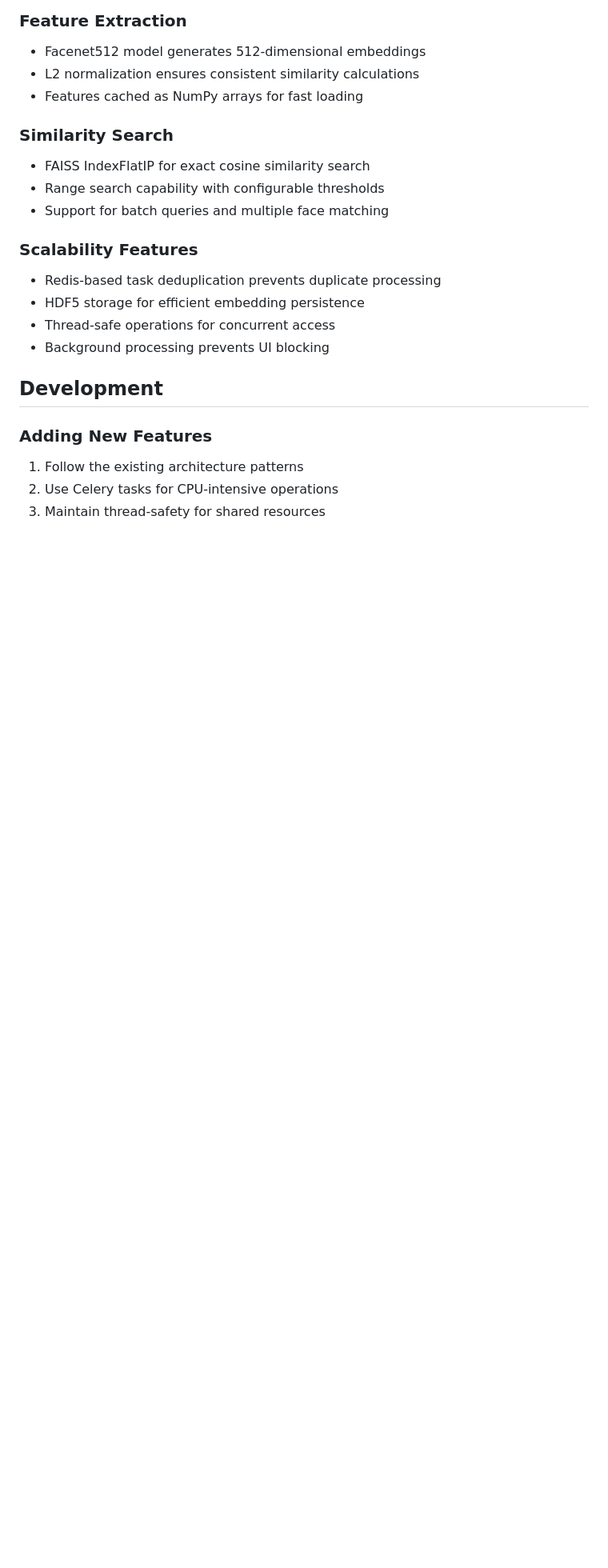
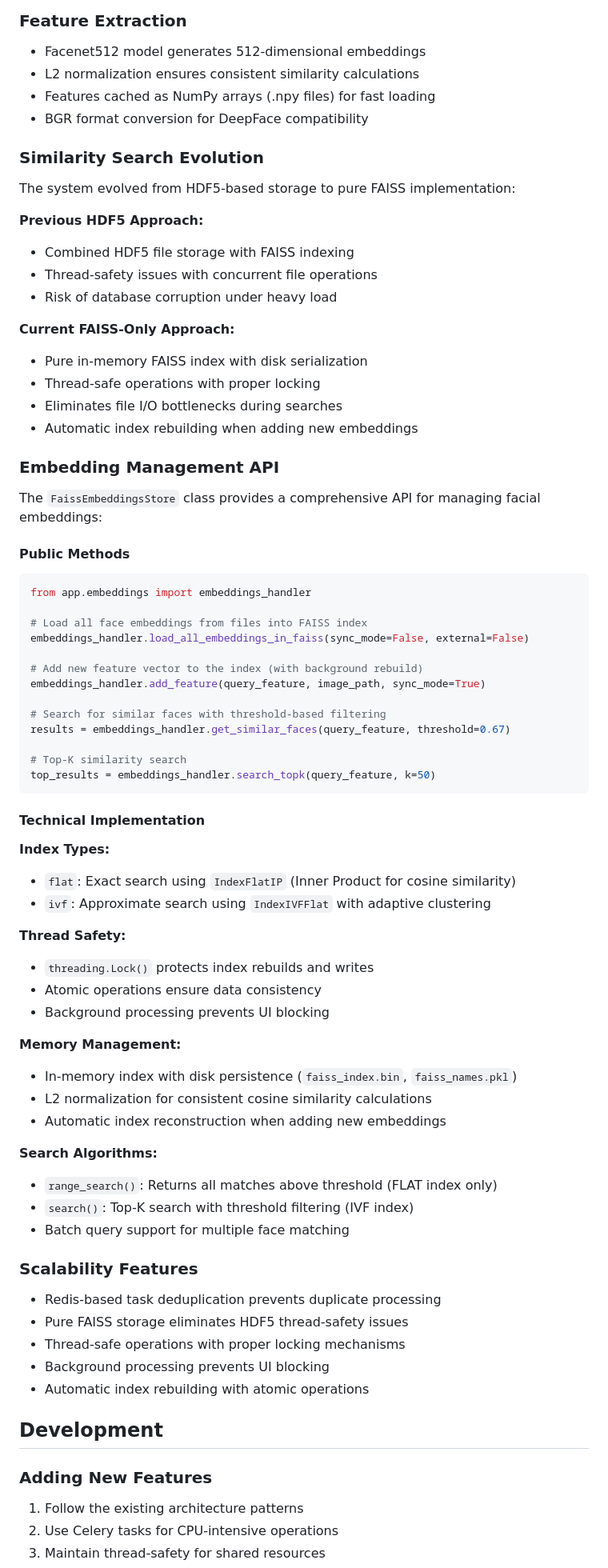
Before and after one commit to nelsonifechukwu/ticki, a Markdown page: README.md, the part around one of its changes. Shown at 80% size. GitHub-like rendering; blank space fills up the shorter version.

````diff
--- a/README.md
+++ b/README.md
@@ -195,18 +200,72 @@ Ticki/
 ### Feature Extraction
 - Facenet512 model generates 512-dimensional embeddings
 - L2 normalization ensures consistent similarity calculations
-- Features cached as NumPy arrays for fast loading
+- Features cached as NumPy arrays (.npy files) for fast loading
+- BGR format conversion for DeepFace compatibility
 
-### Similarity Search
-- FAISS IndexFlatIP for exact cosine similarity search
-- Range search capability with configurable thresholds
-- Support for batch queries and multiple face matching
+### Similarity Search Evolution
+The system evolved from HDF5-based storage to pure FAISS implementation:
+
+**Previous HDF5 Approach:**
+- Combined HDF5 file storage with FAISS indexing
+- Thread-safety issues with concurrent file operations
+- Risk of database corruption under heavy load
+
+**Current FAISS-Only Approach:**
+- Pure in-memory FAISS index with disk serialization
+- Thread-safe operations with proper locking
+- Eliminates file I/O bottlenecks during searches
+- Automatic index rebuilding when adding new embeddings
+
+### Embedding Management API
+
+The `FaissEmbeddingsStore` class provides a comprehensive API for managing facial embeddings:
+
+#### Public Methods
+
+```python
+from app.embeddings import embeddings_handler
+
+# Load all face embeddings from files into FAISS index
+embeddings_handler.load_all_embeddings_in_faiss(sync_mode=False, external=False)
+
+# Add new feature vector to the index (with background rebuild)
+embeddings_handler.add_feature(query_feature, image_path, sync_mode=True)
+
+# Search for similar faces with threshold-based filtering
+results = embeddings_handler.get_similar_faces(query_feature, threshold=0.67)
+
+# Top-K similarity search
+top_results = embeddings_handler.search_topk(query_feature, k=50)
+```
+
+#### Technical Implementation
+
+**Index Types:**
+- `flat`: Exact search using `IndexFlatIP` (Inner Product for cosine similarity)
+- `ivf`: Approximate search using `IndexIVFFlat` with adaptive clustering
+
+**Thread Safety:**
+- `threading.Lock()` protects index rebuilds and writes
+- Atomic operations ensure data consistency
+- Background processing prevents UI blocking
+
+**Memory Management:**
+- In-memory index with disk persistence (`faiss_index.bin`, `faiss_names.pkl`)
+- L2 normalization for consistent cosine similarity calculations
+- Automatic index reconstruction when adding new embeddings
+
+**Search Algorithms:**
+- `range_search()`: Returns all matches above threshold (FLAT index only)
+- `search()`: Top-K search with threshold filtering (IVF index)
+- Batch query support for multiple face matching
 
 ### Scalability Features
 - Redis-based task deduplication prevents duplicate processing
-- HDF5 storage for efficient embedding persistence
-- Thread-safe operations for concurrent access
+- Pure FAISS storage eliminates HDF5 thread-safety issues
+- Thread-safe operations with proper locking mechanisms
 - Background processing prevents UI blocking
+- Automatic index rebuilding with atomic operations
 
 ## Development
 
````
Also changed, not shown: other parts of README.md (+10 -5 lines).
